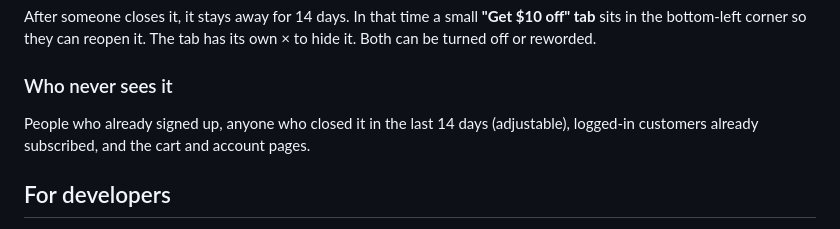
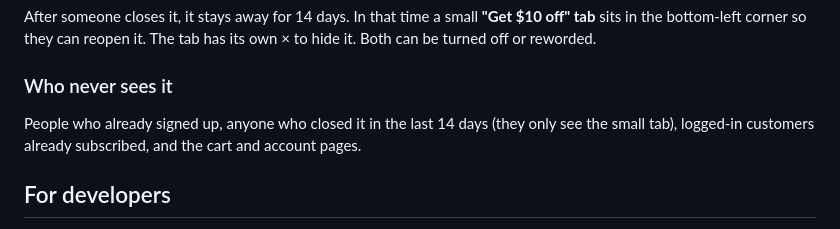
Before and after one commit to akimorait/Claude, a Markdown page: newsletter-popup/README.md, the part around the change. Drawn GitHub-style.

Commit message:
README: closed visitors see the tab
Co-Authored-By: Claude Opus 5.5 <noreply@anthropic.com>
Claude-Session: https://claude.ai/code/session_01MuJydtq44SiPnjSnJRB4Bz

```diff
--- a/newsletter-popup/README.md
+++ b/newsletter-popup/README.md
@@ -69,7 +69,7 @@ The tab has its own × to hide it. Both can be turned off or reworded.
 
 ### Who never sees it
 
-People who already signed up, anyone who closed it in the last 14 days (adjustable),
+People who already signed up, anyone who closed it in the last 14 days (they only see the small tab),
 logged-in customers already subscribed, and the cart and account pages.
 
 ## For developers
```
